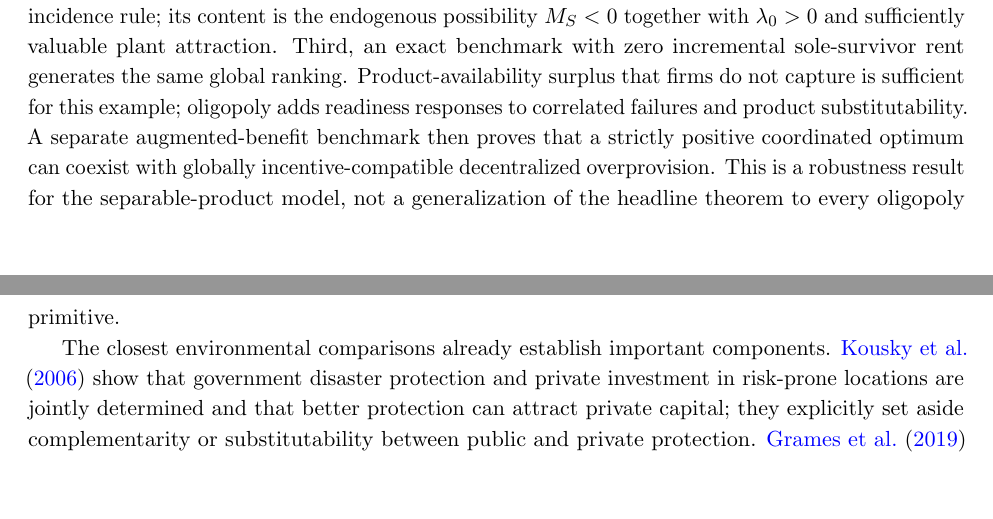
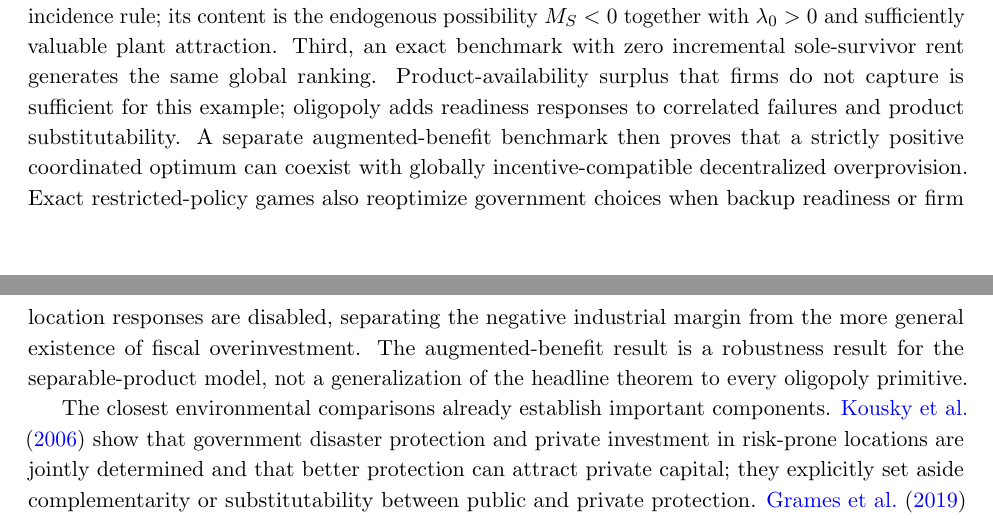
Before and after one commit to ryotamatsuki/public-climate-protection-private-production-redundancy, a LaTeX paper (submission/JPET/main.tex, which reads submission/JPET/sections/01_introduction.tex): two parts of pages 2 and 3 of 14, joined at a grey line, cut so that both start at the same text, the shorter picture padded with empty space. Compiled offline with pdfLaTeX.

Commit message:
jpet: foreground certified mechanism counterfactuals while preserving original theorem

```diff
--- a/submission/JPET/sections/01_introduction.tex
+++ b/submission/JPET/sections/01_introduction.tex
@@ -10,7 +10,7 @@ The model has two jurisdictions and two differentiated-product firms. Government
 
 Several ingredients are established in public economics. Interjurisdictional competition over industrial public goods can yield overprovision \citep{BayindirUpmann1998}; public-input competition with mobile oligopolistic production is studied by \citet{WalzWellisch1996} and \citet{MaurerWalz2000}. \citet{Billon2023} investigates public inputs and the response of tax competition to jurisdictional market power, while \citet{MoritaOkoshi2025} shows that transport-infrastructure investment can change the welfare consequences of competition for foreign firms. Separately, \citet{GrossmanHelpmanLhuillier2023} characterize private geographic resilience decisions and their welfare distortions. We do not claim novelty for plant attraction, public-input overprovision, or public--private substitution in isolation. Our narrower contribution is to establish, for a risk-reducing local input that endogenously displaces private production readiness, a full-game policy ranking in which the coordinated industrial marginal value is negative while plant attraction sustains positive decentralized provision. The global result accounts for firms' location, readiness, and product-market continuations and for all unilateral policy deviations in the stated model family.
 
-Three analytical comparisons identify the mechanism. First, at private backup choices, an explicit social--private readiness wedge explains why crowd-out can reduce welfare after preparedness-cost savings are included. Second, at the symmetric origin the local marginal payoff satisfies $M_L=M_S/4+2b\lambda_0$, where $\lambda_0$ measures plant attraction. The decomposition follows from the incidence rule; its content is the endogenous possibility $M_S<0$ together with $\lambda_0>0$ and sufficiently valuable plant attraction. Third, an exact benchmark with zero incremental sole-survivor rent generates the same global ranking. Product-availability surplus that firms do not capture is sufficient for this example; oligopoly adds readiness responses to correlated failures and product substitutability. A separate augmented-benefit benchmark then proves that a strictly positive coordinated optimum can coexist with globally incentive-compatible decentralized overprovision. This is a robustness result for the separable-product model, not a generalization of the headline theorem to every oligopoly primitive.
+Three analytical comparisons identify the mechanism. First, at private backup choices, an explicit social--private readiness wedge explains why crowd-out can reduce welfare after preparedness-cost savings are included. Second, at the symmetric origin the local marginal payoff satisfies $M_L=M_S/4+2b\lambda_0$, where $\lambda_0$ measures plant attraction. The decomposition follows from the incidence rule; its content is the endogenous possibility $M_S<0$ together with $\lambda_0>0$ and sufficiently valuable plant attraction. Third, an exact benchmark with zero incremental sole-survivor rent generates the same global ranking. Product-availability surplus that firms do not capture is sufficient for this example; oligopoly adds readiness responses to correlated failures and product substitutability. A separate augmented-benefit benchmark then proves that a strictly positive coordinated optimum can coexist with globally incentive-compatible decentralized overprovision. Exact restricted-policy games also reoptimize government choices when backup readiness or firm location responses are disabled, separating the negative industrial margin from the more general existence of fiscal overinvestment. The augmented-benefit result is a robustness result for the separable-product model, not a generalization of the headline theorem to every oligopoly primitive.
 
 The closest environmental comparisons already establish important components. \citet{KouskyLuttmerZeckhauser2006} show that government disaster protection and private investment in risk-prone locations are jointly determined and that better protection can attract private capital; they explicitly set aside complementarity or substitutability between public and private protection. \citet{GramesEtAl2019} analyze a firm's joint flood-risk location and defense choices, while \citet{MahmudBarbier2016} model how public storm-protection programs affect private self-protection and self-insurance. The safe-development literature examines protection-induced exposure and weaker preparedness \citep{HaerEtAl2020,FusinatoEtAl2024}. Zhao, Yang, and Zhang (2026, unpublished working paper) report firm-level public-protection crowd-out. \citet{Eisenack2014} studies private adaptation with endogenous market structure. \citet{MartinHerranEtAl2026} analyze strategic regional environmental policy and industrial allocation in a transboundary-pollution game. Section~\ref{sec:literature} compares these overlaps and the distinct policy question.
 
```
